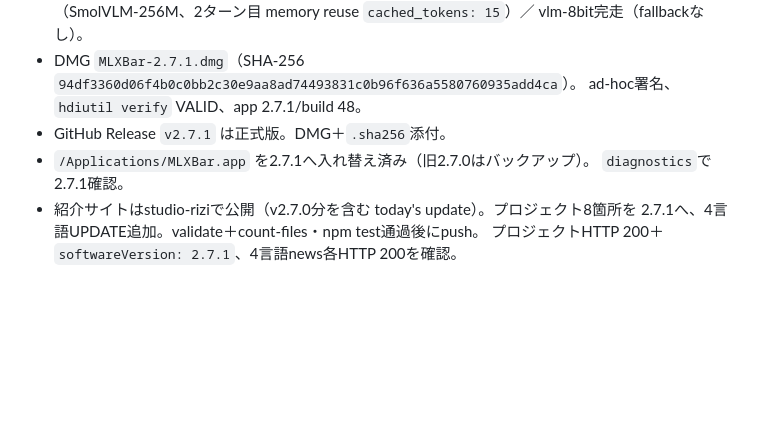
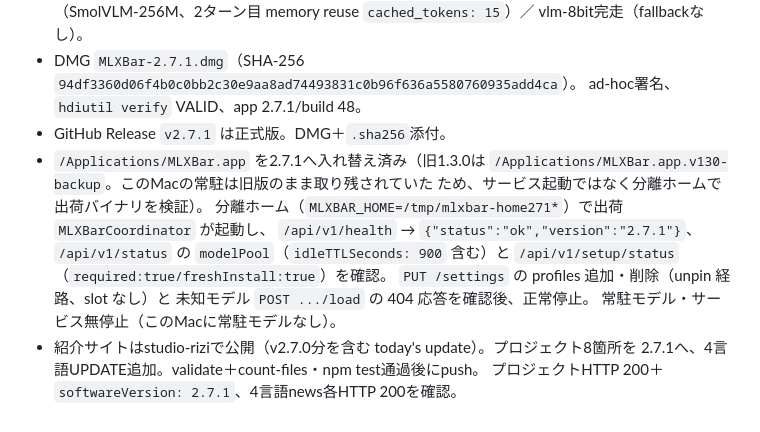
Before and after one commit to oriyu90/mlx-bar, a Markdown page: TEST_PLAN_v2.7.1.md, the part around the change. Drawn GitHub-style; blank space fills up the shorter version.

Commit message:
docs: record v2.7.1 production verification

```diff
--- a/TEST_PLAN_v2.7.1.md
+++ b/TEST_PLAN_v2.7.1.md
@@ -54,8 +54,16 @@
 - DMG `MLXBar-2.7.1.dmg`（SHA-256 `94df3360d06f4b0c0bb2c30e9aa8ad74493831c0b96f636a5580760935add4ca`）。
   ad-hoc署名、`hdiutil verify` VALID、app 2.7.1/build 48。
 - GitHub Release `v2.7.1` は正式版。DMG＋`.sha256`添付。
-- `/Applications/MLXBar.app` を2.7.1へ入れ替え済み（旧2.7.0はバックアップ）。
-  `diagnostics`で2.7.1確認。
+- `/Applications/MLXBar.app` を2.7.1へ入れ替え済み（旧1.3.0は
+  `/Applications/MLXBar.app.v130-backup`。このMacの常駐は旧版のまま取り残されていた
+  ため、サービス起動ではなく分離ホームで出荷バイナリを検証）。
+  分離ホーム（`MLXBAR_HOME=/tmp/mlxbar-home271*`）で出荷 `MLXBarCoordinator` が起動し、
+  `/api/v1/health` → `{"status":"ok","version":"2.7.1"}`、
+  `/api/v1/status` の `modelPool`（`idleTTLSeconds: 900` 含む）と
+  `/api/v1/setup/status`（`required:true/freshInstall:true`）を確認。
+  `PUT /settings` の profiles 追加・削除（unpin 経路、slot なし）と
+  未知モデル `POST .../load` の 404 応答を確認後、正常停止。
+  常駐モデル・サービス無停止（このMacに常駐モデルなし）。
 - 紹介サイトはstudio-riziで公開（v2.7.0分を含む today's update）。プロジェクト8箇所を
   2.7.1へ、4言語UPDATE追加。validate＋count-files・npm test通過後にpush。
   プロジェクトHTTP 200＋`softwareVersion: 2.7.1`、4言語news各HTTP 200を確認。
```
